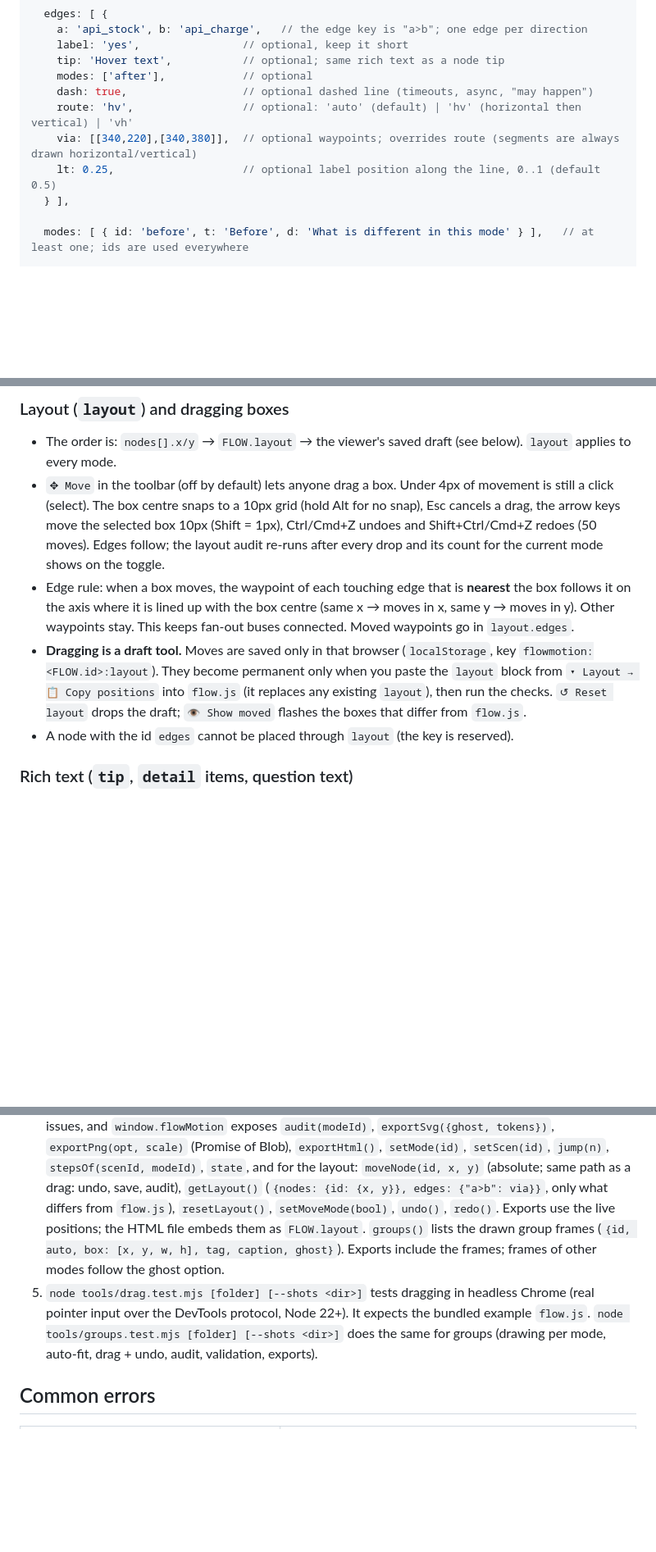
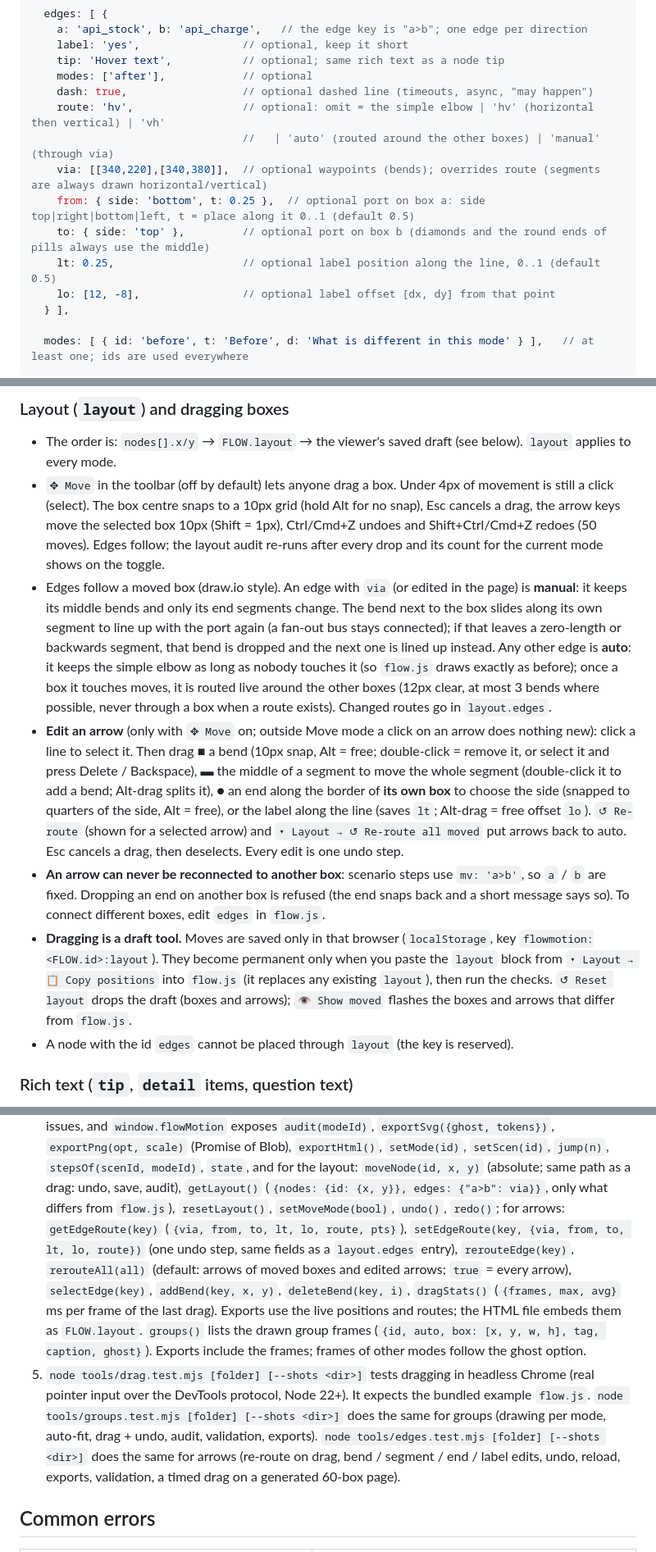
Before and after one commit to twentyfxurth-k/flow-motion-template, a Markdown page: AGENTS.md, 3 parts joined by grey strips. Shown at 82% size. GitHub-like rendering; blank space fills up the shorter version.

```diff
--- a/AGENTS.md
+++ b/AGENTS.md
@@ -100,9 +100,13 @@ window.FLOW = {
     tip: 'Hover text',           // optional; same rich text as a node tip
     modes: ['after'],            // optional
     dash: true,                  // optional dashed line (timeouts, async, "may happen")
-    route: 'hv',                 // optional: 'auto' (default) | 'hv' (horizontal then vertical) | 'vh'
-    via: [[340,220],[340,380]],  // optional waypoints; overrides route (segments are always drawn horizontal/vertical)
+    route: 'hv',                 // optional: omit = the simple elbow | 'hv' (horizontal then vertical) | 'vh'
+                                 //   | 'auto' (routed around the other boxes) | 'manual' (through via)
+    via: [[340,220],[340,380]],  // optional waypoints (bends); overrides route (segments are always drawn horizontal/vertical)
+    from: { side: 'bottom', t: 0.25 },  // optional port on box a: side top|right|bottom|left, t = place along it 0..1 (default 0.5)
+    to: { side: 'top' },         // optional port on box b (diamonds and the round ends of pills always use the middle)
     lt: 0.25,                    // optional label position along the line, 0..1 (default 0.5)
+    lo: [12, -8],                // optional label offset [dx, dy] from that point
   } ],
 
   modes: [ { id: 'before', t: 'Before', d: 'What is different in this mode' } ],   // at least one; ids are used everywhere
@@ -169,11 +177,23 @@ put them in a row and add a `groups` entry, so the reader sees "these happen tog
 - `✥ Move` in the toolbar (off by default) lets anyone drag a box. Under 4px of movement is still a click (select).
   The box centre snaps to a 10px grid (hold Alt for no snap), Esc cancels a drag, the arrow keys move the selected box 10px (Shift = 1px),
   Ctrl/Cmd+Z undoes and Shift+Ctrl/Cmd+Z redoes (50 moves). Edges follow; the layout audit re-runs after every drop and its count for the current mode shows on the toggle.
-- Edge rule: when a box moves, the waypoint of each touching edge that is **nearest** the box follows it on the axis where it is lined up with the box centre
-  (same x → moves in x, same y → moves in y). Other waypoints stay. This keeps fan-out buses connected. Moved waypoints go in `layout.edges`.
+- Edges follow a moved box (draw.io style). An edge with `via` (or edited in the page) is **manual**: it keeps its middle bends and only its
+  end segments change. The bend next to the box slides along its own segment to line up with the port again (a fan-out bus stays connected);
+  if that leaves a zero-length or backwards segment, that bend is dropped and the next one is lined up instead.
+  Any other edge is **auto**: it keeps the simple elbow as long as nobody touches it (so `flow.js` draws exactly as before); once a box it
+  touches moves, it is routed live around the other boxes (12px clear, at most 3 bends where possible, never through a box when a route exists).
+  Changed routes go in `layout.edges`.
+- **Edit an arrow** (only with `✥ Move` on; outside Move mode a click on an arrow does nothing new): click a line to select it. Then drag
+  ■ a bend (10px snap, Alt = free; double-click = remove it, or select it and press Delete / Backspace),
+  ▬ the middle of a segment to move the whole segment (double-click it to add a bend; Alt-drag splits it),
+  ● an end along the border of **its own box** to choose the side (snapped to quarters of the side, Alt = free),
+  or the label along the line (saves `lt`; Alt-drag = free offset `lo`). `↺ Re-route` (shown for a selected arrow) and
+  `▾ Layout → ↺ Re-route all moved` put arrows back to auto. Esc cancels a drag, then deselects. Every edit is one undo step.
+- **An arrow can never be reconnected to another box**: scenario steps use `mv: 'a>b'`, so `a` / `b` are fixed. Dropping an end on another
+  box is refused (the end snaps back and a short message says so). To connect different boxes, edit `edges` in `flow.js`.
 - **Dragging is a draft tool.** Moves are saved only in that browser (`localStorage`, key `flowmotion:<FLOW.id>:layout`). They become permanent
   only when you paste the `layout` block from `▾ Layout → 📋 Copy positions` into `flow.js` (it replaces any existing `layout`), then run the checks.
-  `↺ Reset layout` drops the draft; `👁 Show moved` flashes the boxes that differ from `flow.js`.
+  `↺ Reset layout` drops the draft (boxes and arrows); `👁 Show moved` flashes the boxes and arrows that differ from `flow.js`.
 - A node with the id `edges` cannot be placed through `layout` (the key is reserved).
 
 ### Rich text (`tip`, `detail` items, question text)
@@ -252,10 +272,14 @@ put them in a row and add a `groups` entry, so the reader sees "these happen tog
    `#export=svg,png,html` (+ `&ghost=1`) writes the exports as JSON into a hidden `pre#flow-export` — `node tools/export.mjs` wraps this and saves the files.
 4. In the page, `window.FLOW_CHECK` holds `{errors, warnings}`, `window.FLOW_AUDIT` holds the layout issues, and `window.flowMotion` exposes `audit(modeId)`, `exportSvg({ghost, tokens})`, `exportPng(opt, scale)` (Promise of Blob), `exportHtml()`, `setMode(id)`, `setScen(id)`, `jump(n)`, `stepsOf(scenId, modeId)`, `state`,
    and for the layout: `moveNode(id, x, y)` (absolute; same path as a drag: undo, save, audit), `getLayout()` (`{nodes: {id: {x, y}}, edges: {"a>b": via}}`, only what differs from `flow.js`),
-   `resetLayout()`, `setMoveMode(bool)`, `undo()`, `redo()`. Exports use the live positions; the HTML file embeds them as `FLOW.layout`.
+   `resetLayout()`, `setMoveMode(bool)`, `undo()`, `redo()`; for arrows: `getEdgeRoute(key)` (`{via, from, to, lt, lo, route, pts}`),
+   `setEdgeRoute(key, {via, from, to, lt, lo, route})` (one undo step, same fields as a `layout.edges` entry), `rerouteEdge(key)`,
+   `rerouteAll(all)` (default: arrows of moved boxes and edited arrows; `true` = every arrow), `selectEdge(key)`, `addBend(key, x, y)`, `deleteBend(key, i)`,
+   `dragStats()` (`{frames, max, avg}` ms per frame of the last drag). Exports use the live positions and routes; the HTML file embeds them as `FLOW.layout`.
    `groups()` lists the drawn group frames (`{id, auto, box: [x, y, w, h], tag, caption, ghost}`). Exports include the frames; frames of other modes follow the ghost option.
 5. `node tools/drag.test.mjs [folder] [--shots <dir>]` tests dragging in headless Chrome (real pointer input over the DevTools protocol, Node 22+). It expects the bundled example `flow.js`.
    `node tools/groups.test.mjs [folder] [--shots <dir>]` does the same for groups (drawing per mode, auto-fit, drag + undo, audit, validation, exports).
+   `node tools/edges.test.mjs [folder] [--shots <dir>]` does the same for arrows (re-route on drag, bend / segment / end / label edits, undo, reload, exports, validation, a timed drag on a generated 60-box page).
 
 ## Common errors
 
```
Also changed, not shown: other parts of AGENTS.md (+7 -1 lines), README.md (+8 -4 lines), docs/edge-editing.png (added), 1 other file.
